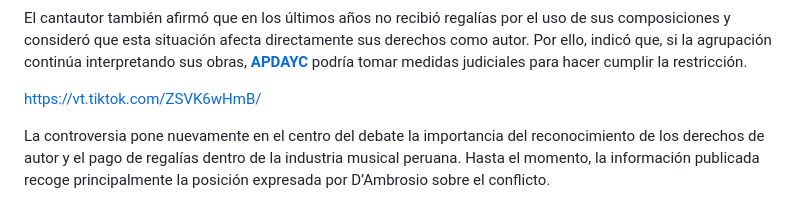
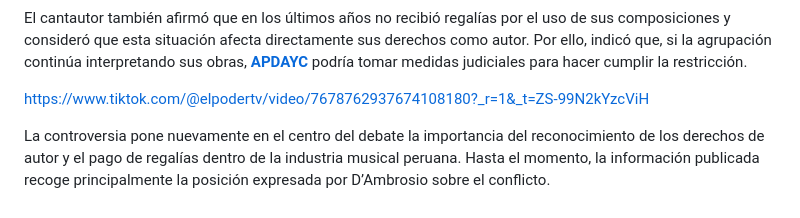
Before and after one commit to 07lonnie/LA-GACELA, a Markdown page: contenido/noticias/2026-08-24-pelo-d’ambrosio-prohíbe-a-sonido-2000-interpretar-sus-canciones-por-disputa-de-regalías.md, the part around the change. Rendered like a GitHub page.

Commit message:
Update Noticias “2026-08-24-pelo-d’ambrosio-prohíbe-a-sonido-2000-interpretar-sus-canciones-por-disputa-de-regalías”

```diff
--- a/contenido/noticias/2026-08-24-pelo-d’ambrosio-prohíbe-a-sonido-2000-interpretar-sus-canciones-por-disputa-de-regalías.md
+++ b/contenido/noticias/2026-08-24-pelo-d’ambrosio-prohíbe-a-sonido-2000-interpretar-sus-canciones-por-disputa-de-regalías.md
@@ -31,6 +31,6 @@ D’Ambrosio explicó que su relación con Sonido 2000 se deterioró después de
 
 El cantautor también afirmó que en los últimos años no recibió regalías por el uso de sus composiciones y consideró que esta situación afecta directamente sus derechos como autor. Por ello, indicó que, si la agrupación continúa interpretando sus obras, **[APDAYC](https://www.apdayc.org.pe/)** podría tomar medidas judiciales para hacer cumplir la restricción.
 
-<https://vt.tiktok.com/ZSVK6wHmB/>
+[https://www.tiktok.com/@elpodertv/video/7678762937674108180?_r=1&_t=ZS-99N2kYzcViH](https://www.tiktok.com/@elpodertv/video/7678762937674108180?_r=1&_t=ZS-99N2kYzcViH)
 
 La controversia pone nuevamente en el centro del debate la importancia del reconocimiento de los derechos de autor y el pago de regalías dentro de la industria musical peruana. Hasta el momento, la información publicada recoge principalmente la posición expresada por D’Ambrosio sobre el conflicto.
```
